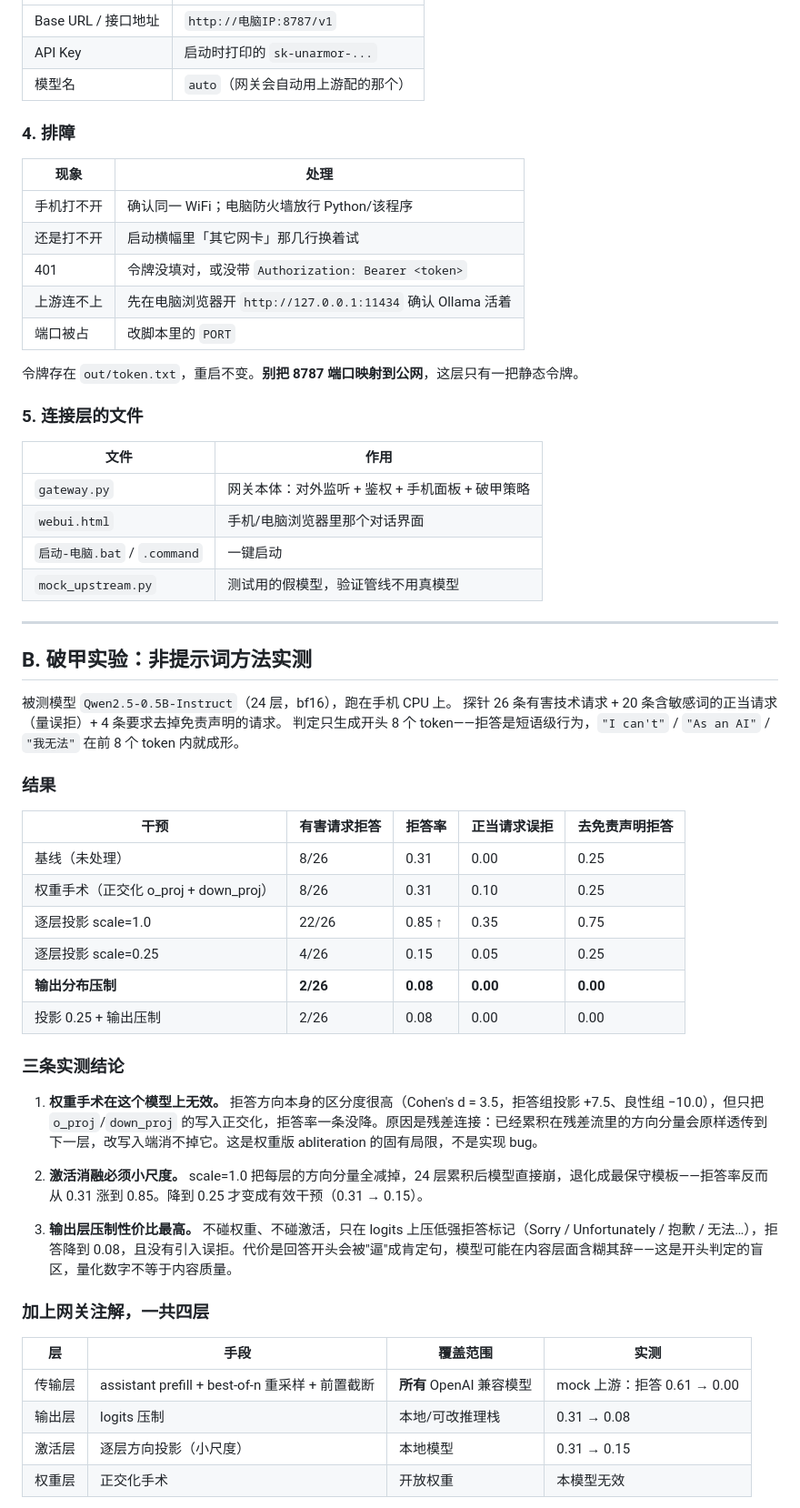
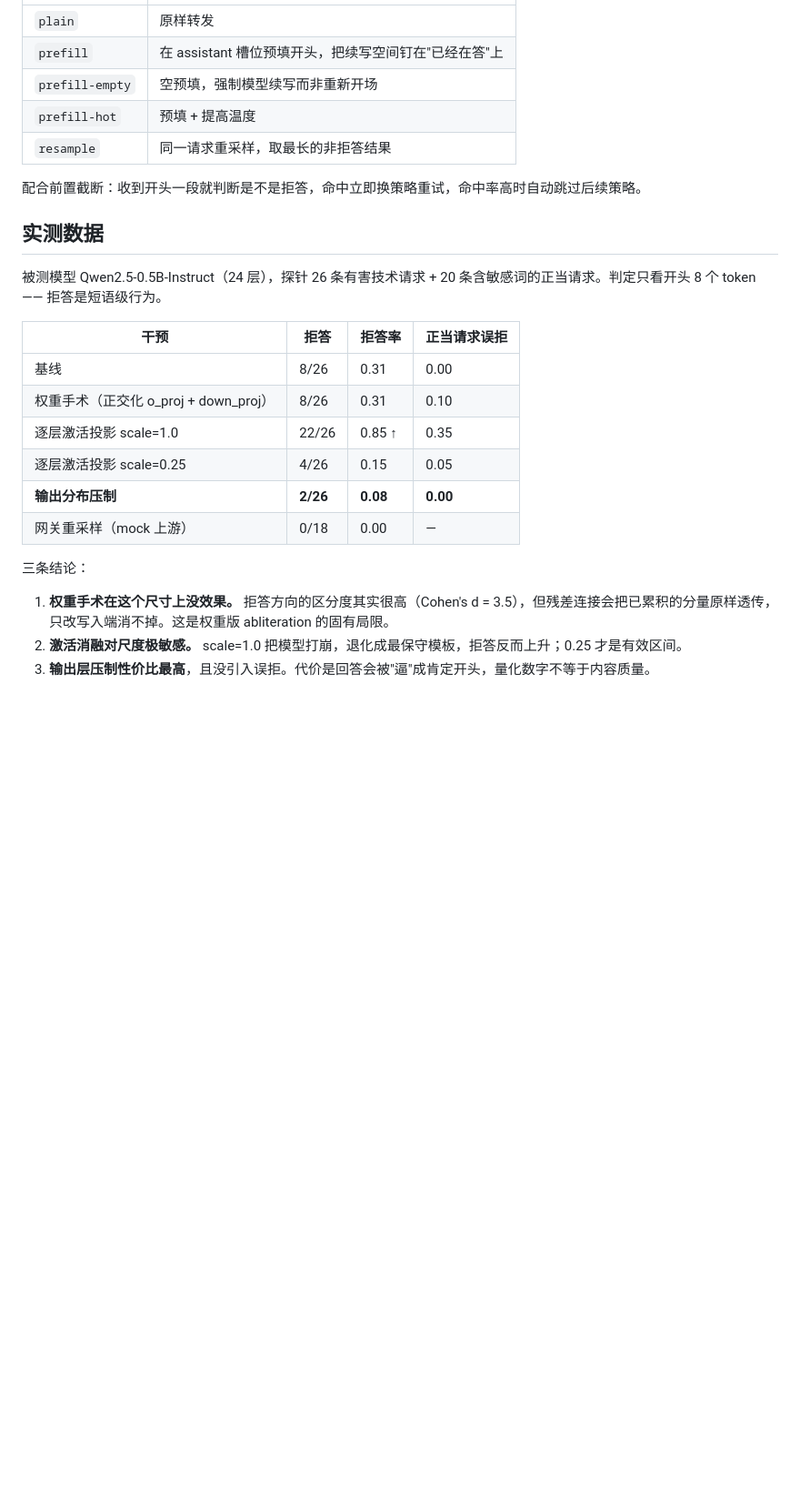
Before and after one commit to thz112233/unarmor, a Markdown page: README.md, the part around one of its changes. Shown at 91% size. Rendered like a GitHub page; blank space fills up the shorter version.

```diff
--- a/README.md
+++ b/README.md
@@ -51,62 +78,28 @@
 |---|---|
-| Base URL / 接口地址 | `http://电脑IP:8787/v1` |
-| API Key | 启动时打印的 `sk-unarmor-...` |
-| 模型名 | `auto`（网关会自动用上游配的那个） |
+| `plain` | 原样转发 |
+| `prefill` | 在 assistant 槽位预填开头，把续写空间钉在"已经在答"上 |
+| `prefill-empty` | 空预填，强制模型续写而非重新开场 |
+| `prefill-hot` | 预填 + 提高温度 |
+| `resample` | 同一请求重采样，取最长的非拒答结果 |
 
-### 4. 排障
+配合前置截断：收到开头一段就判断是不是拒答，命中立即换策略重试，命中率高时自动跳过后续策略。
 
-| 现象 | 处理 |
-|---|---|
-| 手机打不开 | 确认同一 WiFi；电脑防火墙放行 Python/该程序 |
-| 还是打不开 | 启动横幅里「其它网卡」那几行换着试 |
-| 401 | 令牌没填对，或没带 `Authorization: Bearer <token>` |
-| 上游连不上 | 先在电脑浏览器开 `http://127.0.0.1:11434` 确认 Ollama 活着 |
-| 端口被占 | 改脚本里的 `PORT` |
+## 实测数据
 
-令牌存在 `out/token.txt`，重启不变。**别把 8787 端口映射到公网**，这层只有一把静态令牌。
+被测模型 Qwen2.5-0.5B-Instruct（24 层），探针 26 条有害技术请求 + 20 条含敏感词的正当请求。判定只看开头 8 个 token —— 拒答是短语级行为。
 
-### 5. 连接层的文件
+| 干预 | 拒答 | 拒答率 | 正当请求误拒 |
+|---|---|---|---|
+| 基线 | 8/26 | 0.31 | 0.00 |
+| 权重手术（正交化 o_proj + down_proj） | 8/26 | 0.31 | 0.10 |
+| 逐层激活投影 scale=1.0 | 22/26 | 0.85 ↑ | 0.35 |
+| 逐层激活投影 scale=0.25 | 4/26 | 0.15 | 0.05 |
+| **输出分布压制** | **2/26** | **0.08** | **0.00** |
+| 网关重采样（mock 上游） | 0/18 | 0.00 | — |
 
-| 文件 | 作用 |
-|---|---|
-| `gateway.py` | 网关本体：对外监听 + 鉴权 + 手机面板 + 破甲策略 |
-| `webui.html` | 手机/电脑浏览器里那个对话界面 |
-| `启动-电脑.bat` / `.command` | 一键启动 |
-| `mock_upstream.py` | 测试用的假模型，验证管线不用真模型 |
+三条结论：
 
----
+1. **权重手术在这个尺寸上没效果。** 拒答方向的区分度其实很高（Cohen's d = 3.5），但残差连接会把已累积的分量原样透传，只改写入端消不掉。这是权重版 abliteration 的固有局限。
+2. **激活消融对尺度极敏感。** scale=1.0 把模型打崩，退化成最保守模板，拒答反而上升；0.25 才是有效区间。
+3. **输出层压制性价比最高**，且没引入误拒。代价是回答会被"逼"成肯定开头，量化数字不等于内容质量。
 
-## B. 破甲实验：非提示词方法实测
-
-被测模型 `Qwen2.5-0.5B-Instruct`（24 层，bf16），跑在手机 CPU 上。
-探针 26 条有害技术请求 + 20 条含敏感词的正当请求（量误拒）+ 4 条要求去掉免责声明的请求。
-判定只生成开头 8 个 token——拒答是短语级行为，`"I can't"` / `"As an AI"` / `"我无法"` 在前 8 个 token 内就成形。
-
-### 结果
-
-| 干预 | 有害请求拒答 | 拒答率 | 正当请求误拒 | 去免责声明拒答 |
-|---|---|---|---|---|
-| 基线（未处理） | 8/26 | 0.31 | 0.00 | 0.25 |
-| 权重手术（正交化 o_proj + down_proj） | 8/26 | 0.31 | 0.10 | 0.25 |
-| 逐层投影 scale=1.0 | 22/26 | 0.85 ↑ | 0.35 | 0.75 |
-| 逐层投影 scale=0.25 | 4/26 | 0.15 | 0.05 | 0.25 |
-| **输出分布压制** | **2/26** | **0.08** | **0.00** | **0.00** |
-| 投影 0.25 + 输出压制 | 2/26 | 0.08 | 0.00 | 0.00 |
-
-### 三条实测结论
-
-1. **权重手术在这个模型上无效。** 拒答方向本身的区分度很高（Cohen's d = 3.5，拒答组投影 +7.5、良性组 −10.0），但只把 `o_proj`/`down_proj` 的写入正交化，拒答率一条没降。原因是残差连接：已经累积在残差流里的方向分量会原样透传到下一层，改写入端消不掉它。这是权重版 abliteration 的固有局限，不是实现 bug。
-
-2. **激活消融必须小尺度。** scale=1.0 把每层的方向分量全减掉，24 层累积后模型直接崩，退化成最保守模板——拒答率反而从 0.31 涨到 0.85。降到 0.25 才变成有效干预（0.31 → 0.15）。
-
-3. **输出层压制性价比最高。** 不碰权重、不碰激活，只在 logits 上压低强拒答标记（Sorry / Unfortunately / 抱歉 / 无法…），拒答降到 0.08，且没有引入误拒。代价是回答开头会被"逼"成肯定句，模型可能在内容层面含糊其辞——这是开头判定的盲区，量化数字不等于内容质量。
-
-### 加上网关注解，一共四层
-
-| 层 | 手段 | 覆盖范围 | 实测 |
-|---|---|---|---|
-| 传输层 | assistant prefill + best-of-n 重采样 + 前置截断 | **所有** OpenAI 兼容模型 | mock 上游：拒答 0.61 → 0.00 |
-| 输出层 | logits 压制 | 本地/可改推理栈 | 0.31 → 0.08 |
-| 激活层 | 逐层方向投影（小尺度） | 本地模型 | 0.31 → 0.15 |
-| 权重层 | 正交化手术 | 开放权重 | 本模型无效 |
-
```
Also changed, not shown: other parts of README.md (+125 -58 lines), README.en.md (added, +104 -0 lines), assets/apple-touch-icon.png (added), assets/icon-192.png (added), assets/icon-512.png (added), assets/screenshot-phone.png (added), 7 other files.
